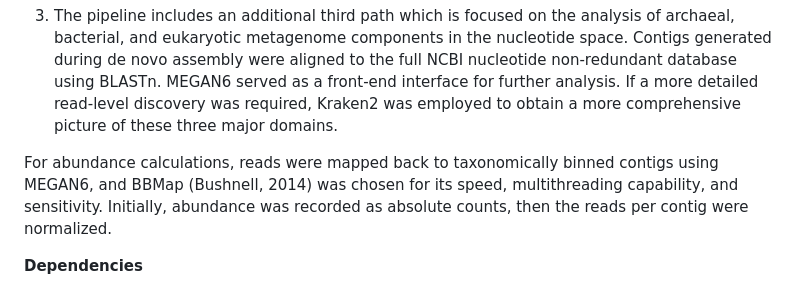
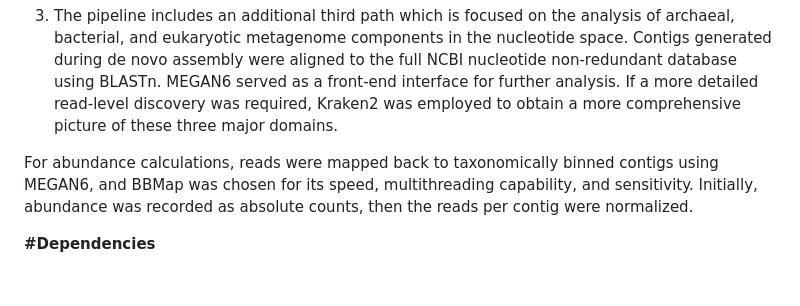
Before and after one commit to balazshorvathreal/MegaVir, a Markdown page: README.md, the part around one of its changes. GitHub-like rendering.

```diff
--- a/README.md
+++ b/README.md
@@ -17,6 +17,6 @@ The pipeline then branches into three paths based on the nature of the analysis
 
 3. The pipeline includes an additional third path which is focused on the analysis of archaeal, bacterial, and eukaryotic metagenome components in the nucleotide space. Contigs generated during de novo assembly were aligned to the full NCBI nucleotide non-redundant database using BLASTn. MEGAN6 served as a front-end interface for further analysis. If a more detailed read-level discovery was required, Kraken2 was employed to obtain a more comprehensive picture of these three major domains.
 
-For abundance calculations, reads were mapped back to taxonomically binned contigs using MEGAN6, and BBMap (Bushnell, 2014) was chosen for its speed, multithreading capability, and sensitivity. Initially, abundance was recorded as absolute counts, then the reads per contig were normalized.
+For abundance calculations, reads were mapped back to taxonomically binned contigs using MEGAN6, and BBMap was chosen for its speed, multithreading capability, and sensitivity. Initially, abundance was recorded as absolute counts, then the reads per contig were normalized.
 
-**Dependencies**
+**#Dependencies**
```
Also changed, not shown: other parts of README.md (+2 -2 lines).
